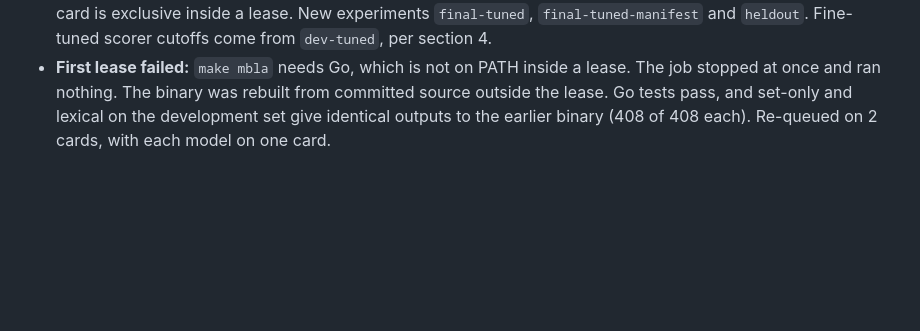
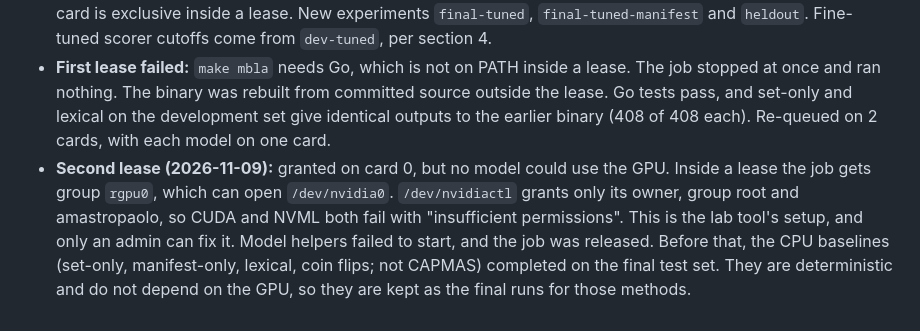
Before and after one commit to jbcallv/mbla, a Markdown page: research/decisions.md, the part around the change. Rendered like a GitHub page; blank space fills up the shorter version.

Commit message:
Lease cannot open the GPU control device (D-58)

```diff
--- a/research/decisions.md
+++ b/research/decisions.md
@@ -502,3 +502,4 @@ Decisions taken for MBLA that the team can revisit. Each entry names the alterna
 - **Queued:** one 1-GPU lease running `explore/final_lease.sh`. First, the prompted helpers and baselines on the frozen final test set and its manifest attack. Then the fifteen fine-tuned helpers on the same two sets. Then the synthetic held-out families, for the fine-tuned helpers and their prompted versions. Qwen3-30B and gpt-oss-120b are left out because they need two working GPUs (D-55 to D-57). They run only if a working pair is granted.
 - **Engineering:** the runner uses the card the lease grants and treats a failed `nvidia-smi` call as idle, since the card is exclusive inside a lease. New experiments `final-tuned`, `final-tuned-manifest` and `heldout`. Fine-tuned scorer cutoffs come from `dev-tuned`, per section 4.
 - **First lease failed:** `make mbla` needs Go, which is not on PATH inside a lease. The job stopped at once and ran nothing. The binary was rebuilt from committed source outside the lease. Go tests pass, and set-only and lexical on the development set give identical outputs to the earlier binary (408 of 408 each). Re-queued on 2 cards, with each model on one card.
+- **Second lease (2026-11-09):** granted on card 0, but no model could use the GPU. Inside a lease the job gets group `rgpu0`, which can open `/dev/nvidia0`. `/dev/nvidiactl` grants only its owner, group root and amastropaolo, so CUDA and NVML both fail with "insufficient permissions". This is the lab tool's setup, and only an admin can fix it. Model helpers failed to start, and the job was released. Before that, the CPU baselines (set-only, manifest-only, lexical, coin flips; not CAPMAS) completed on the final test set. They are deterministic and do not depend on the GPU, so they are kept as the final runs for those methods.
```
